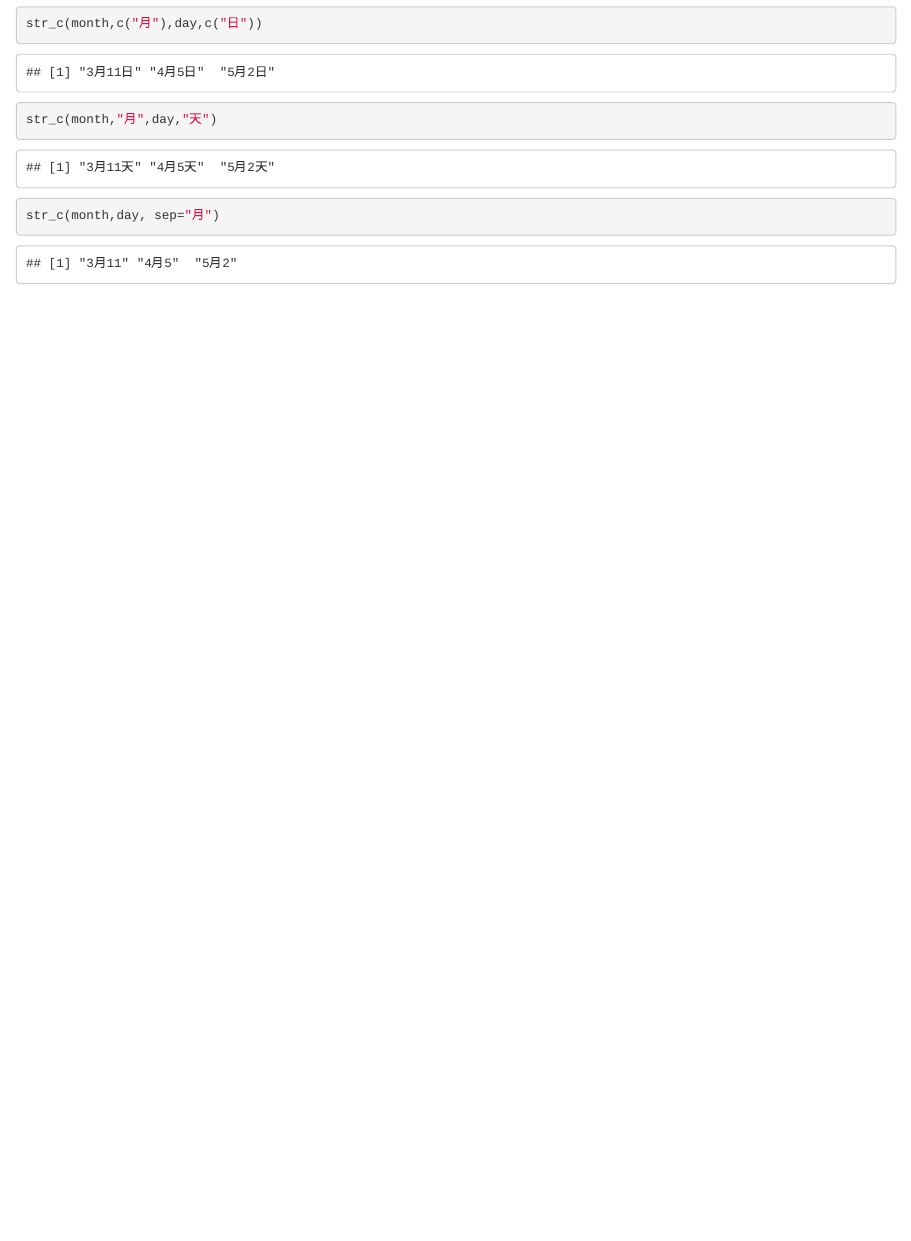
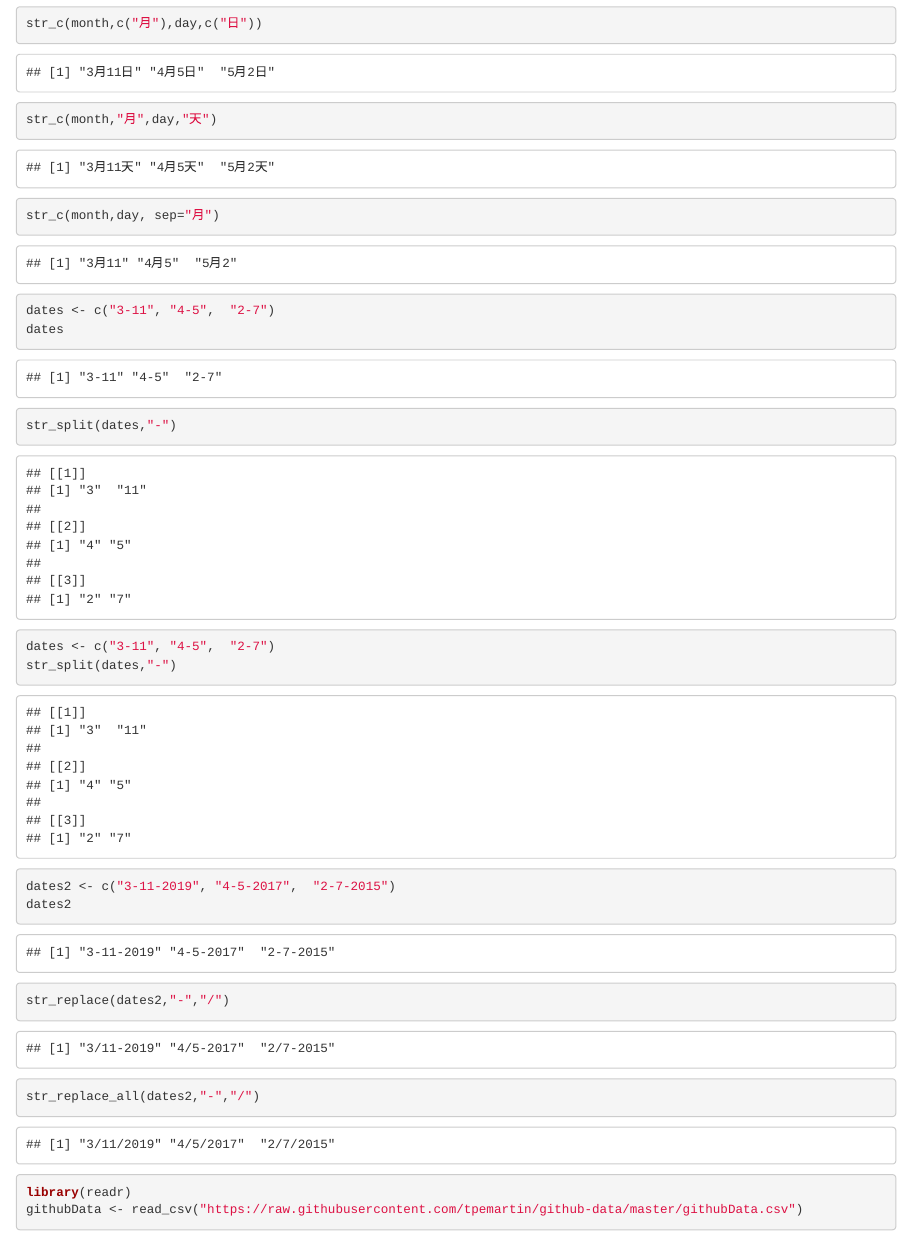
Before and after one commit to yureginayu2321/107-2-inclass-practice, an R Markdown document (2019-04-10 regina work.Rmd): the page in a window 1100 px wide, from 1270 px down. Rendered offline with R 4.5, knitr and Pandoc, with nearby package versions; some code elsewhere in the file could not run offline.

Commit message:
practice

````diff
--- a/2019-04-10 regina work.Rmd
+++ b/2019-04-10 regina work.Rmd
@@ -51,3 +51,21 @@ str_c(month,"月",day,"天")
 
 str_c(month,day, sep="月")
 ```
+
+```{r}
+dates <- c("3-11", "4-5",  "2-7")
+dates
+str_split(dates,"-")
+```
+```{r}
+dates <- c("3-11", "4-5",  "2-7")
+str_split(dates,"-")
+dates2 <- c("3-11-2019", "4-5-2017",  "2-7-2015")
+dates2
+str_replace(dates2,"-","/")
+str_replace_all(dates2,"-","/")
+```
+
+```{r}
+library(readr)
+githubData <- read_csv("https://raw.githubusercontent.com/tpemartin/github-data/master/githubData.csv")
````
Also changed, not shown: 2019-04-10 regina work.Rmd (5 more changed lines).
